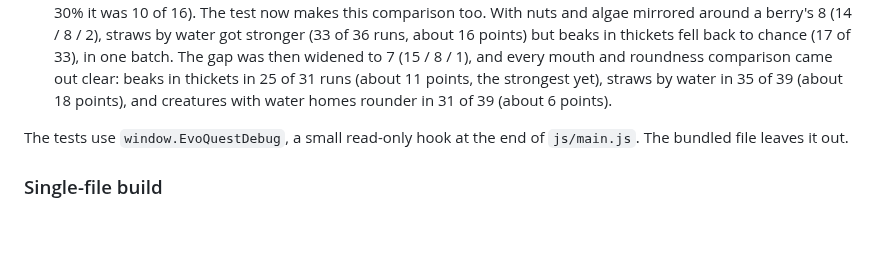
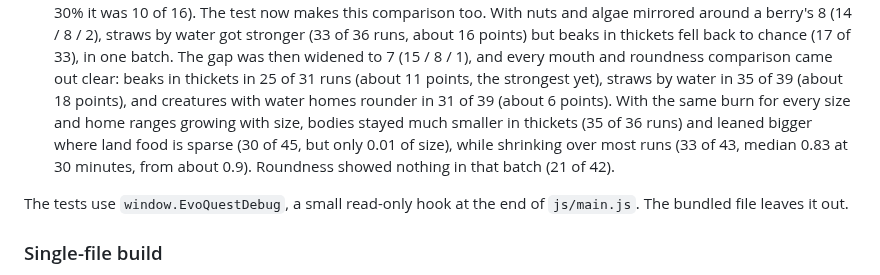
Before and after one commit to sam-sheridan/evoquest, a Markdown page: README.md, the part around the change. Drawn GitHub-style; blank space fills up the shorter version.

Commit message:
README: adaptation result for the travelling-size change
Co-Authored-By: Claude Opus 5.5 <noreply@anthropic.com>
Claude-Session: https://claude.ai/code/session_011ZnnLdb1BDs3qyHaw8PBGq

```diff
--- a/README.md
+++ b/README.md
@@ -1423,6 +1423,9 @@ python3 tests/scenarios.py 6 15
   widened to 7 (15 / 8 / 1), and every mouth and roundness comparison came out clear: beaks in thickets in 25 of 31
   runs (about 11 points, the strongest yet), straws by water in 35 of 39 (about 18 points), and creatures with
   water homes rounder in 31 of 39 (about 6 points).
+  With the same burn for every size and home ranges growing with size, bodies stayed much smaller in thickets (35 of
+  36 runs) and leaned bigger where land food is sparse (30 of 45, but only 0.01 of size), while shrinking over most
+  runs (33 of 43, median 0.83 at 30 minutes, from about 0.9). Roundness showed nothing in that batch (21 of 42).
 
 The tests use `window.EvoQuestDebug`, a small read-only hook at the end of `js/main.js`. The bundled file leaves
 it out.
```
